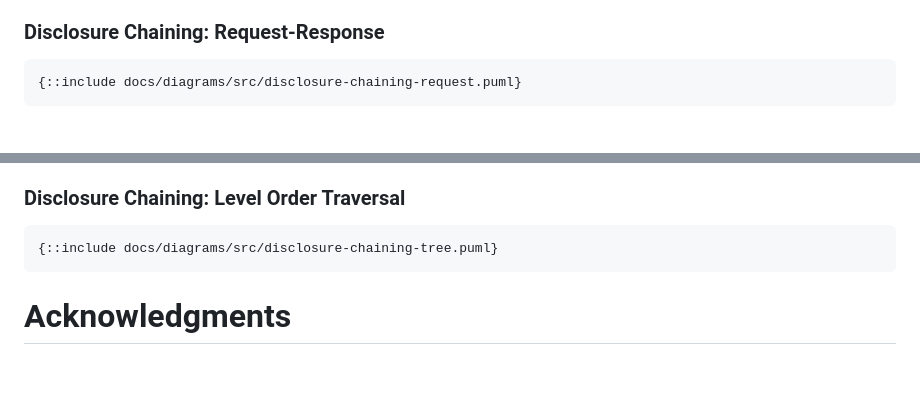
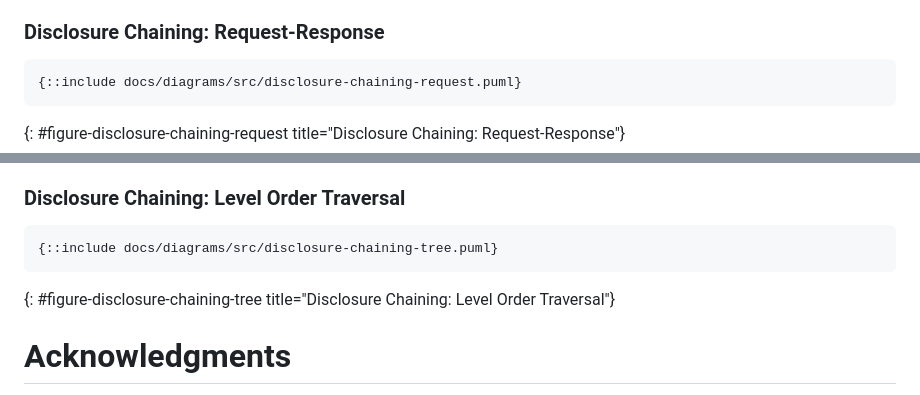
Before and after one commit to OpenEthicsAI/OETP, a Markdown page: draft-lukianets-open-ethics-transparency-protocol.md, 2 parts joined by grey strips. Rendered like a GitHub page; blank space fills up the shorter version.

```diff
--- a/draft-lukianets-open-ethics-transparency-protocol.md
+++ b/draft-lukianets-open-ethics-transparency-protocol.md
@@ -386,6 +381,6 @@ Diagrams could be built from code using the below `*.puml` files automatically u
 <pre>
 {::include docs/diagrams/src/disclosure-chaining-request.puml}
 </pre>
-</div>
+{: #figure-disclosure-chaining-request title="Disclosure Chaining: Request-Response"}
 
 ### Disclosure Chaining: Level Order Traversal
@@ -393,7 +387,7 @@ Diagrams could be built from code using the below `*.puml` files automatically u
 <pre>
 {::include docs/diagrams/src/disclosure-chaining-tree.puml}
 </pre>
-</div>
+{: #figure-disclosure-chaining-tree title="Disclosure Chaining: Level Order Traversal"}
 
 # Acknowledgments
 {:numbered="false"}
```
Also changed, not shown: other parts of draft-lukianets-open-ethics-transparency-protocol.md (+8 -14 lines).
